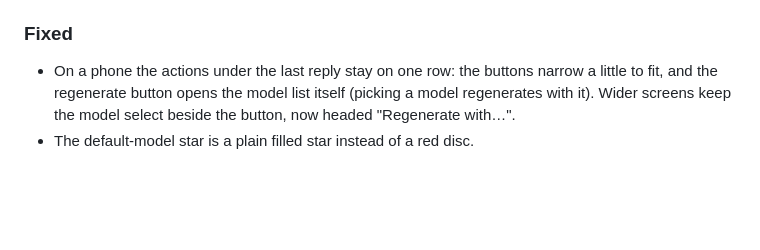
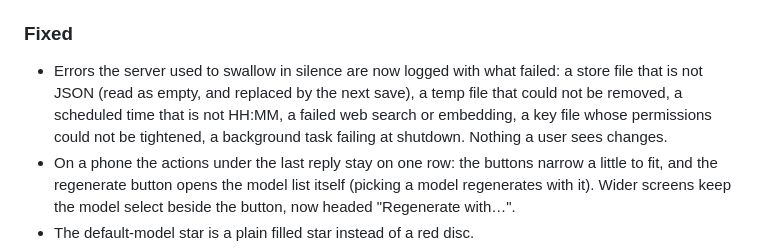
Before and after one commit to drew-codes-things/starfire.ai, a Markdown page: CHANGELOG.md, the part around the change. Rendered like a GitHub page; blank space fills up the shorter version.

Commit message:
docs(changelog): note that swallowed server errors are now logged

```diff
--- a/CHANGELOG.md
+++ b/CHANGELOG.md
@@ -74,6 +74,11 @@
 - Testable browser logic moved into `static/uiLogic.js`.
 
 ### Fixed
+- Errors the server used to swallow in silence are now logged with what failed: a store file
+  that is not JSON (read as empty, and replaced by the next save), a temp file that could not
+  be removed, a scheduled time that is not HH:MM, a failed web search or embedding, a key file
+  whose permissions could not be tightened, a background task failing at shutdown. Nothing a
+  user sees changes.
 - On a phone the actions under the last reply stay on one row: the buttons narrow a little to
   fit, and the regenerate button opens the model list itself (picking a model regenerates with
   it). Wider screens keep the model select beside the button, now headed "Regenerate with…".
```
